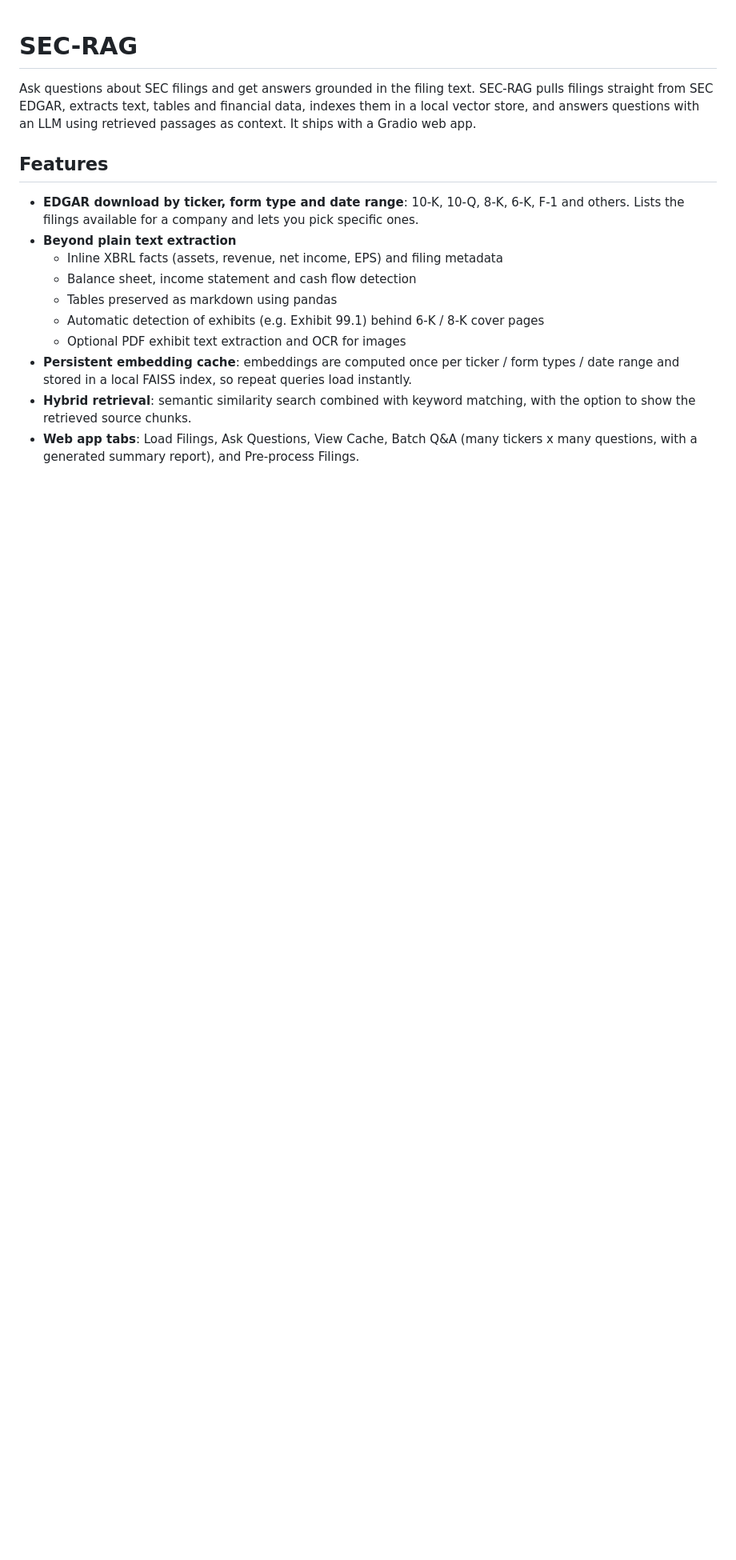
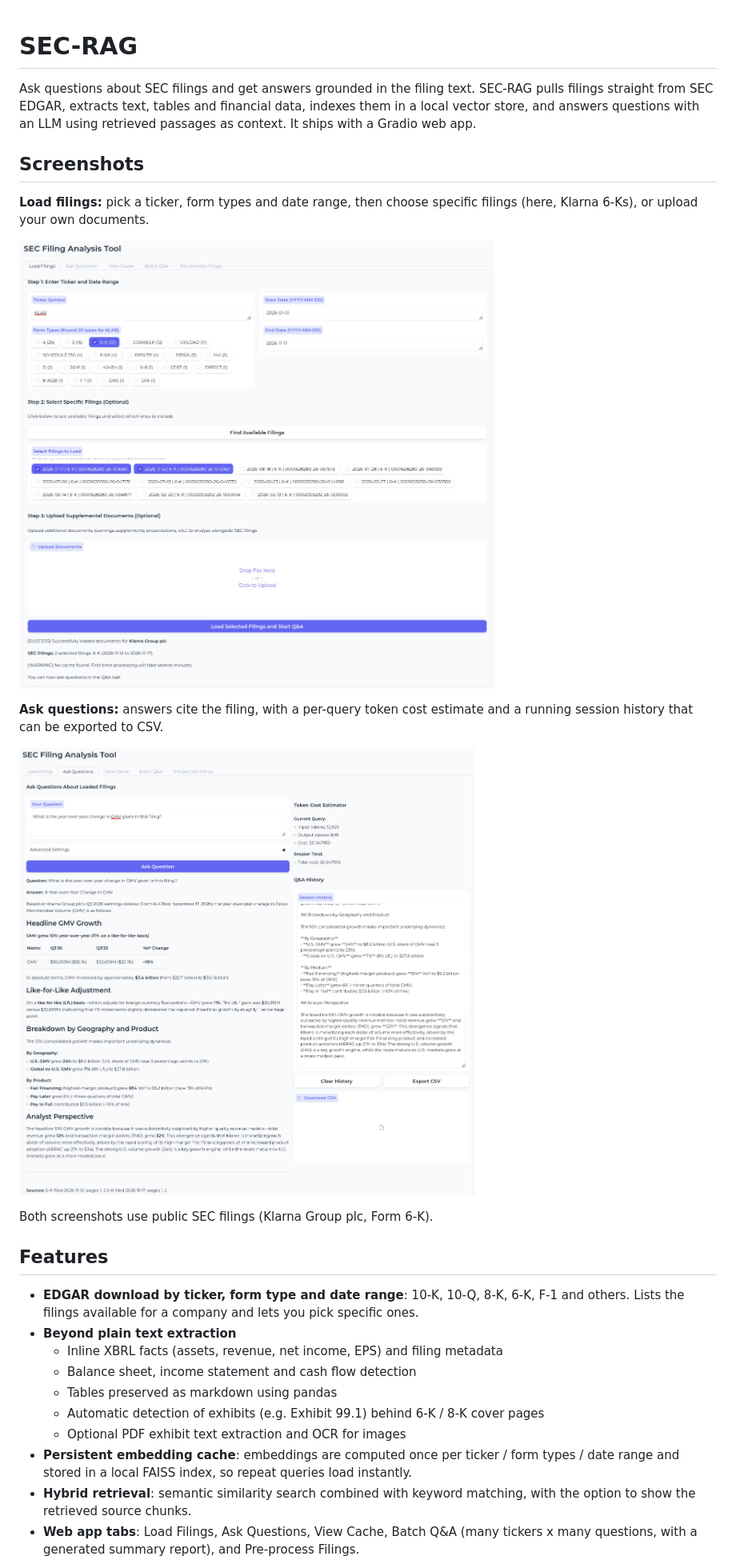
Before and after one commit to 1alexanderbruce/sec-rag, a Markdown page: README.md, the part around the change. Shown at 80% size. GitHub-like rendering; pictures changed too: docs/screenshots/ask-questions.png (added), docs/screenshots/load-filings.png (added); blank space fills up the shorter version.

Commit message:
Add screenshots to README
Co-Authored-By: Claude <noreply@anthropic.com>

```diff
--- a/README.md
+++ b/README.md
@@ -1,6 +1,18 @@
 # SEC-RAG
 
 Ask questions about SEC filings and get answers grounded in the filing text. SEC-RAG pulls filings straight from SEC EDGAR, extracts text, tables and financial data, indexes them in a local vector store, and answers questions with an LLM using retrieved passages as context. It ships with a Gradio web app.
+
+## Screenshots
+
+**Load filings:** pick a ticker, form types and date range, then choose specific filings (here, Klarna 6-Ks), or upload your own documents.
+
+![Load Filings tab](docs/screenshots/load-filings.png)
+
+**Ask questions:** answers cite the filing, with a per-query token cost estimate and a running session history that can be exported to CSV.
+
+![Ask Questions tab](docs/screenshots/ask-questions.png)
+
+Both screenshots use public SEC filings (Klarna Group plc, Form 6-K).
 
 ## Features
 
```
